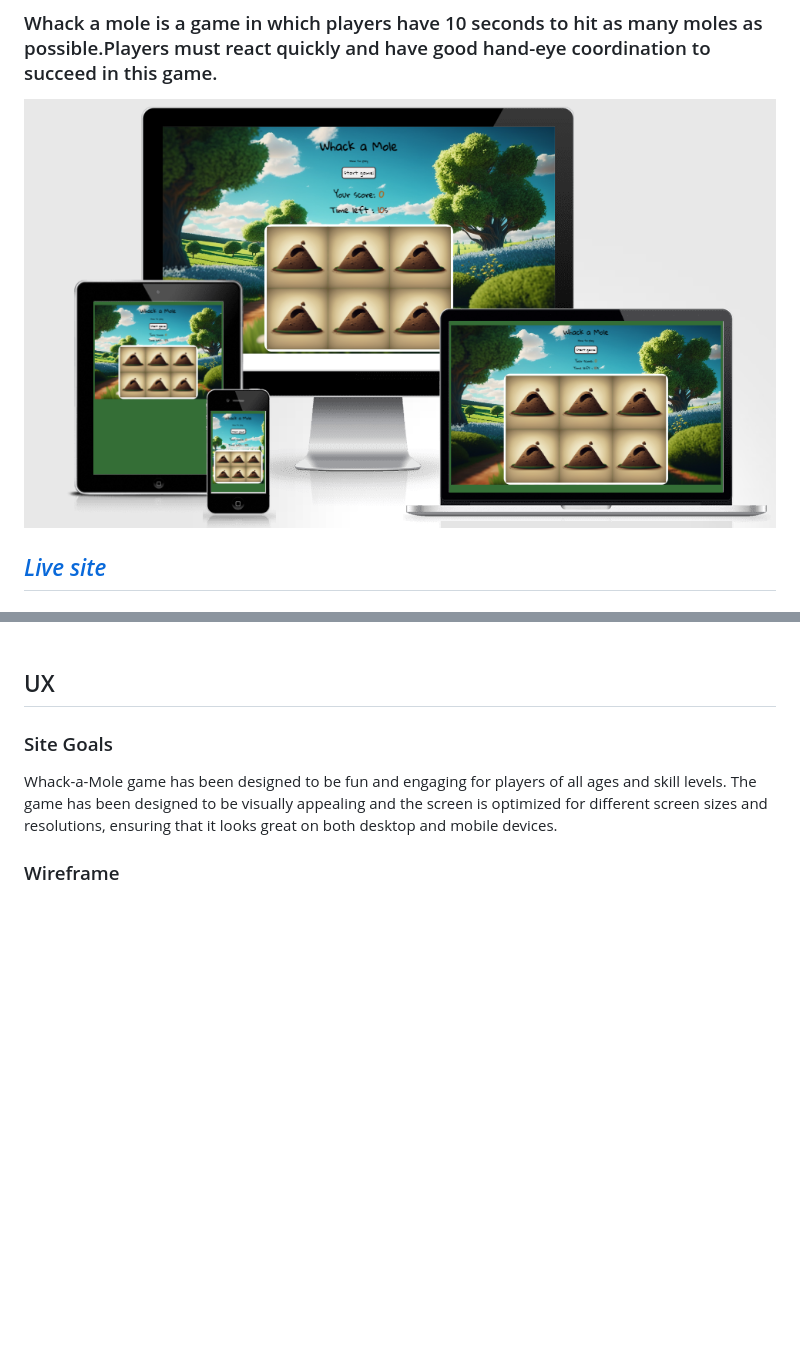
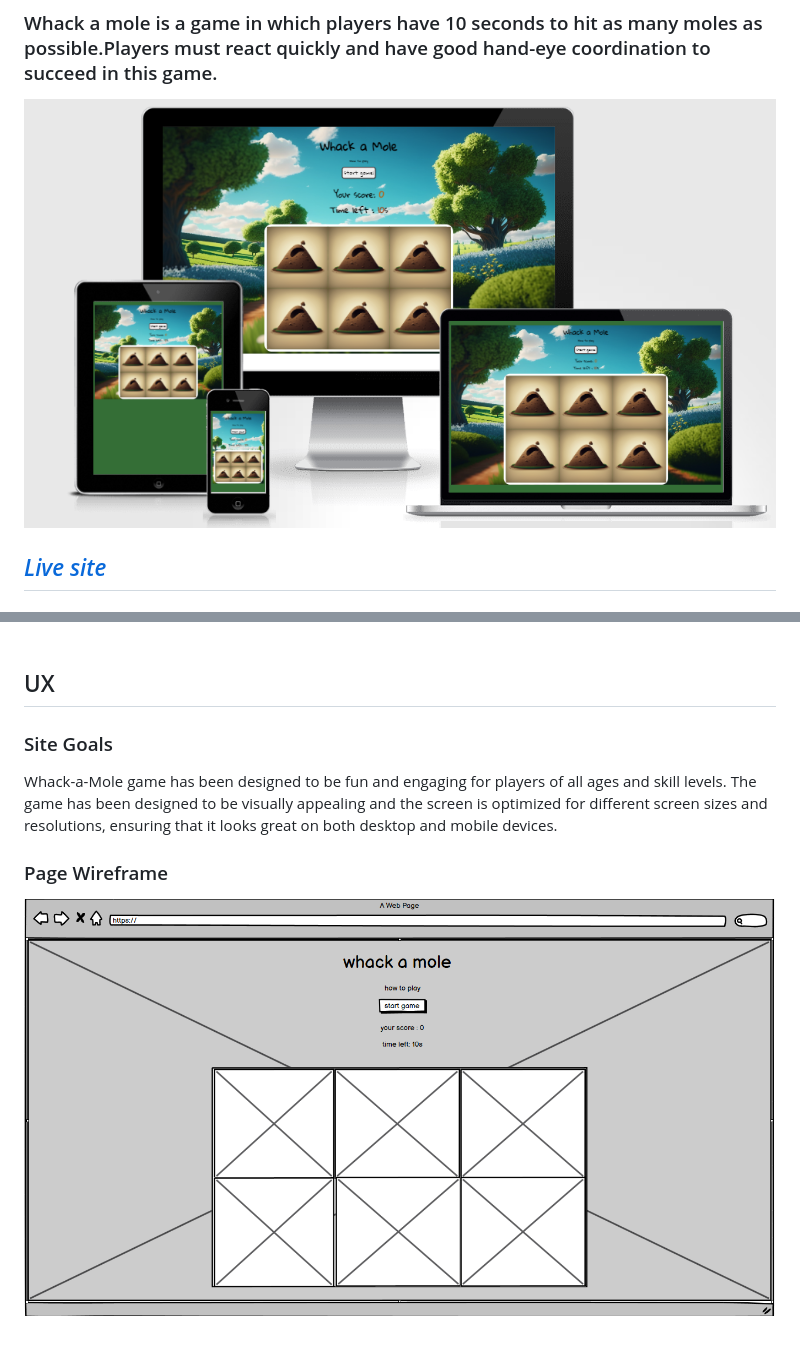
Before and after one commit to Karoskodev/Whack-a-Mole, a Markdown page: README.md, 2 parts joined by grey strips. Rendered like a GitHub page; pictures changed too: assets/images/readme/wire.png (added); blank space fills up the shorter version.

Commit message:
Add wireframe image in to README.md

```diff
--- a/README.md
+++ b/README.md
@@ -2,7 +2,7 @@
 
 ### Whack a mole is a game in which players have 10 seconds to hit as many moles as possible.Players must react quickly and have good hand-eye coordination to succeed in this  game.
 
-![Responsive screenshot](assets/images/responsiv.png)
+![Responsive screenshot](assets/images/readme/responsiv.png)
 ## *[Live site](https://karoskodev.github.io/Whack-a-Mole/)*
 ## *[Repository](https://github.com/Karoskodev/Whack-a-Mole)*
 
@@ -23,4 +23,6 @@
 Whack-a-Mole game has been designed to be fun and engaging for players of all ages and skill levels.
 The game has been designed to be visually appealing and the screen is optimized for different screen sizes and resolutions, ensuring that it looks great on both desktop and mobile devices.
 
-### Wireframe
+### Page Wireframe
+
+  ![Page Wireframe](assets/images/readme/wire.png)
```
Also changed, not shown: assets/images/readme/responsiv.png (renamed from assets/images/responsiv.png).
